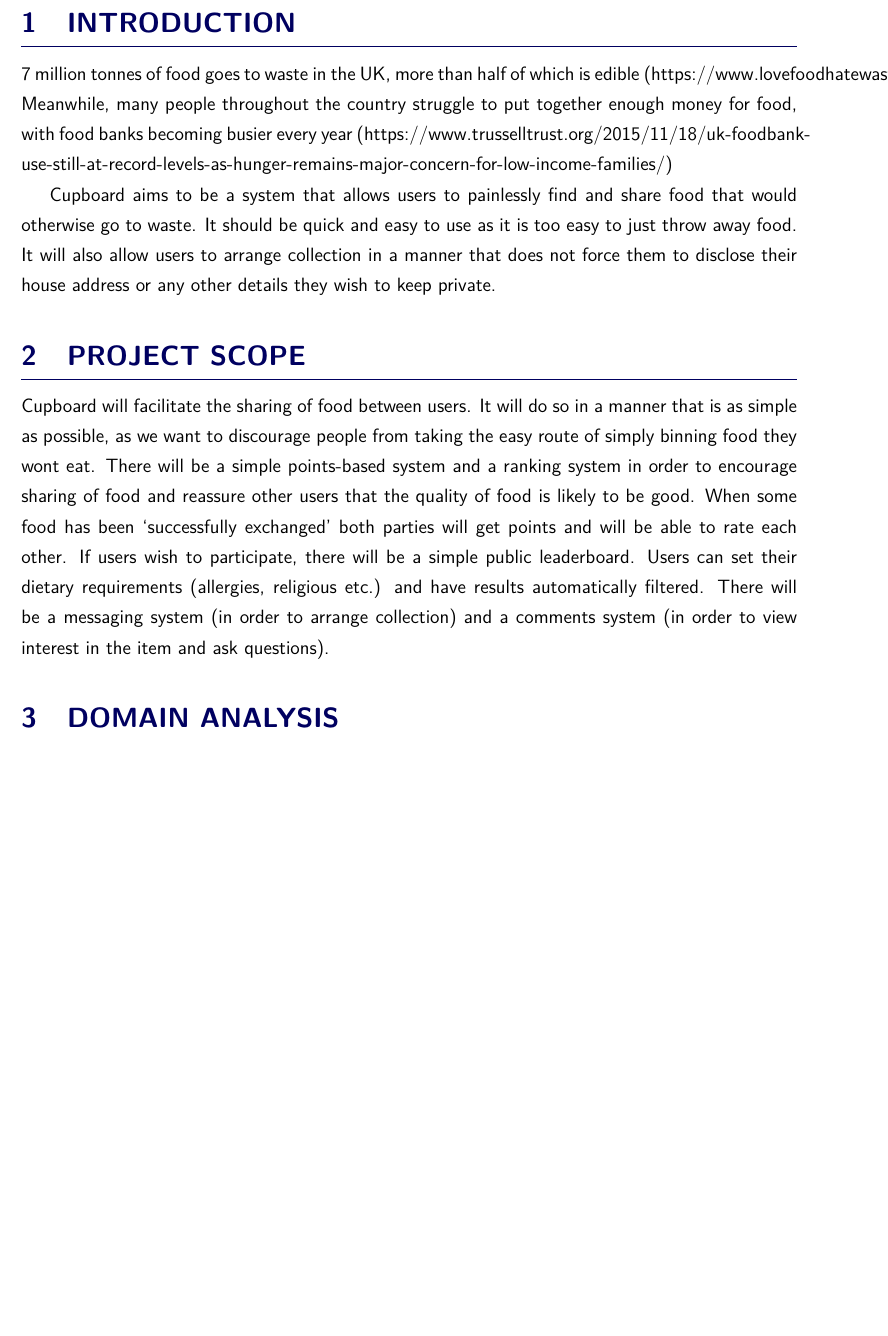
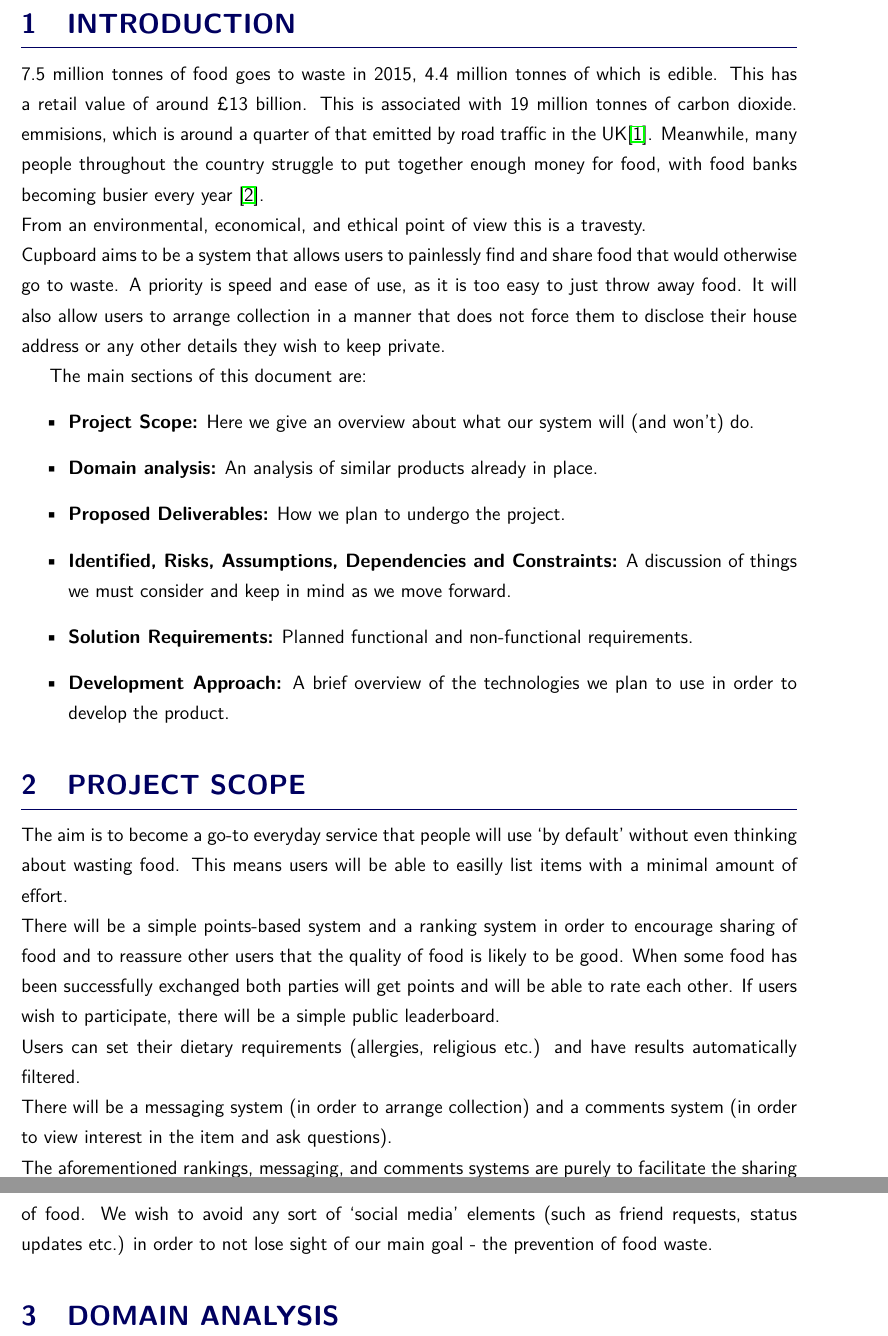
Before and after one commit to athenexcalibur/gp8, a LaTeX document (Req Spec (LaTex)/main.tex): part of page 3 of 5 before the commit and two parts of pages 3 and 4 of 6 after it, the two joined at a grey line, cut so that both start at the same text, the shorter picture padded with empty space. Compiled offline with pdfLaTeX.

Commit message:
Update main.tex

```diff
--- a/Req Spec (LaTex)/main.tex
+++ b/Req Spec (LaTex)/main.tex
@@ -3,6 +3,7 @@
 \usepackage[T1]{fontenc}
 \usepackage{graphicx}
 \usepackage{xcolor}
+\usepackage{hyperref}
 
 \input{_defs}
 \input{_mydefs}
@@ -25,34 +26,47 @@ A web app built with the intention of helping reduce food waste
 \tableofcontents
 \clearpage
 
+
 \section{Introduction}
-7 million tonnes of food goes to waste in the UK, more than half of which is
-edible (https://www.lovefoodhatewaste.com/node/2472).
+
+7.5 million tonnes of food goes to waste in 2015, 4.4 million tonnes of which is edible.
+This has a retail value of around £13 billion. This is associated with 19 million tonnes of carbon dioxide.
+emmisions, which is around a quarter of that emitted by road traffic in the UK\cite{wrap}.
 Meanwhile,  many people throughout the country struggle to put together enough
-money for food, with food banks becoming busier every year
-(https://www.trusselltrust.org/2015/11/18/uk-foodbank-use-still-at-record-levels-as-hunger-remains-major-concern-for-low-income-families/)
-
+money for food, with food banks becoming busier every year \cite{trussel}.\\
+From an environmental, economical, and ethical point of view this is a travesty.\\
 Cupboard aims to be a system that allows users to painlessly find and share food
-that would otherwise go to waste. It should be quick and easy to use as it is
+that would otherwise go to waste. A priority is speed and ease of use, as it is
 too easy to just throw away food.
 It will also allow users to arrange collection in a manner that does not force
 them to disclose their house address or any other details they wish to keep
 private.
 
+The main sections of this document are:
+\begin{itemize}
+	\item \textbf{Project Scope:} Here we give an overview about what our system will (and won't) do.
+	\item \textbf{Domain analysis:} An analysis of similar products already in place.
+	\item \textbf{Proposed Deliverables:} How we plan to undergo the project.
+	\item \textbf{Identified, Risks, Assumptions, Dependencies and Constraints:} A discussion of things we must consider and keep in mind as we move forward.
+	\item \textbf{Solution Requirements:} Planned functional and non-functional requirements.
+	\item \textbf{Development Approach:} A brief overview of the technologies we plan to use in order to develop the product.
+\end{itemize}
+
 
 \section{Project Scope}
-Cupboard will facilitate the sharing of food between users. It will do so in a
-manner that is as simple as possible, as we want to discourage people from
-taking the easy route of simply binning food they wont eat.
+The aim is to become a go-to everyday service that people will use `by default' without even thinking about wasting food. This means users will be able to easilly list items with a minimal amount of effort.\\
 There will be a simple points-based system and a ranking system in order to
-encourage sharing of food and reassure other users that the quality of food is
-likely to be good. When some food has been ‘successfully exchanged’ both
+encourage sharing of food and to reassure other users that the quality of food is
+likely to be good. When some food has been successfully exchanged both
 parties will get points and will be able to rate each other. If users wish to
-participate, there will be a simple public leaderboard.
+participate, there will be a simple public leaderboard.\\
 Users can set their dietary requirements (allergies, religious etc.) and have
-results automatically filtered.
+results automatically filtered. \\
 There will be a messaging system (in order to arrange collection) and a comments
-system (in order to view interest in the item and ask questions).
+system (in order to view interest in the item and ask questions).\\
+The aforementioned rankings, messaging, and comments systems are purely to facilitate the sharing of food.
+We wish to avoid any sort of `social media' elements
+(such as friend requests, status updates etc.) in order to not lose sight of our main goal - the prevention of food waste.
 
 
 \section{Domain Analysis}
```
Also changed, not shown: Req Spec (LaTex)/main.tex (6 more changed lines).
